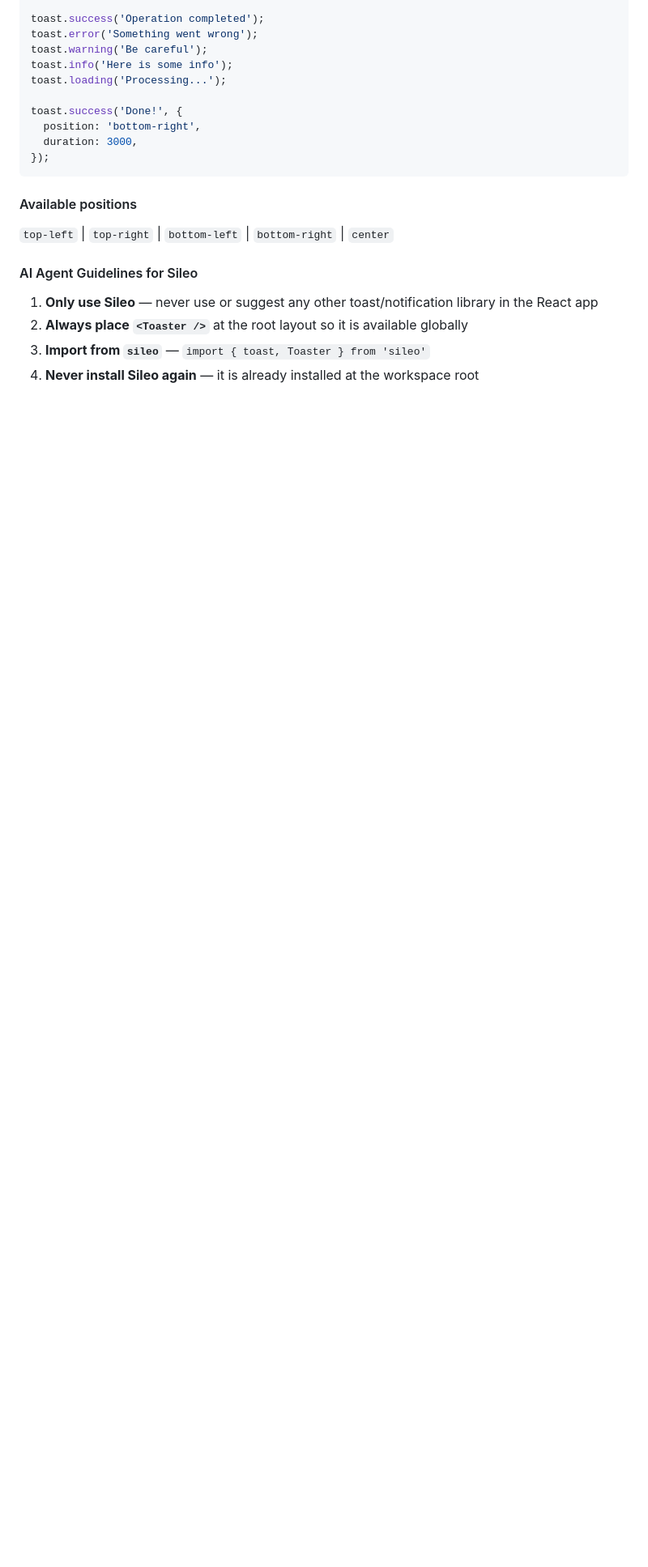
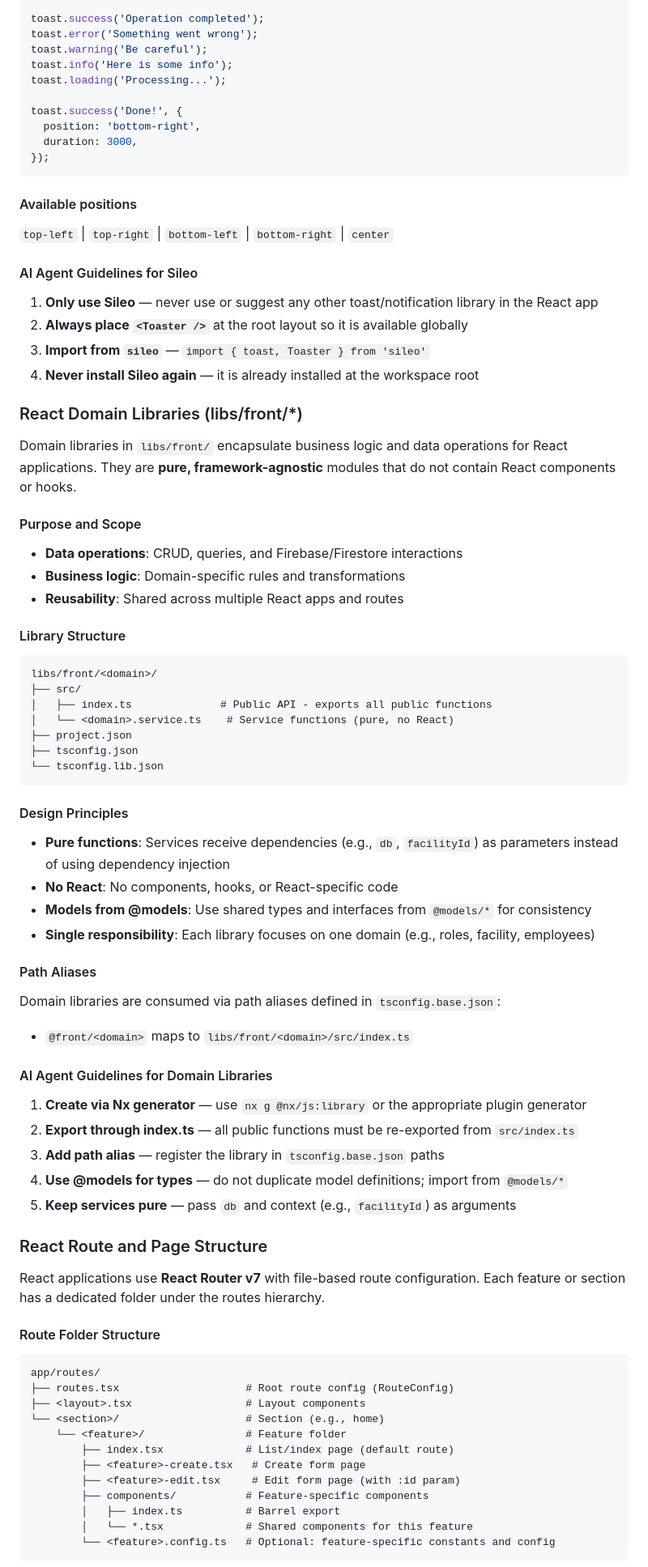
Before and after one commit to j0s3v4rg4s/norseus, a Markdown page: AGENTS.md, the part around one of its changes. Shown at 81% size. GitHub-like rendering; blank space fills up the shorter version.

Commit message:
feat: expand React domain libraries documentation and structure

````diff
--- a/AGENTS.md
+++ b/AGENTS.md
@@ -292,3 +294,67 @@ toast.success('Done!', {
 3. **Import from `sileo`** — `import { toast, Toaster } from 'sileo'`
 4. **Never install Sileo again** — it is already installed at the workspace root
 
+### React Domain Libraries (libs/front/*)
+
+Domain libraries in `libs/front/` encapsulate business logic and data operations for React applications. They are **pure, framework-agnostic** modules that do not contain React components or hooks.
+
+#### Purpose and Scope
+
+- **Data operations**: CRUD, queries, and Firebase/Firestore interactions
+- **Business logic**: Domain-specific rules and transformations
+- **Reusability**: Shared across multiple React apps and routes
+
+#### Library Structure
+
+```
+libs/front/<domain>/
+├── src/
+│   ├── index.ts              # Public API - exports all public functions
+│   └── <domain>.service.ts    # Service functions (pure, no React)
+├── project.json
+├── tsconfig.json
+└── tsconfig.lib.json
+```
+
+#### Design Principles
+
+- **Pure functions**: Services receive dependencies (e.g., `db`, `facilityId`) as parameters instead of using dependency injection
+- **No React**: No components, hooks, or React-specific code
+- **Models from @models**: Use shared types and interfaces from `@models/*` for consistency
+- **Single responsibility**: Each library focuses on one domain (e.g., roles, facility, employees)
+
+#### Path Aliases
+
+Domain libraries are consumed via path aliases defined in `tsconfig.base.json`:
+
+- `@front/<domain>` maps to `libs/front/<domain>/src/index.ts`
+
+#### AI Agent Guidelines for Domain Libraries
+
+1. **Create via Nx generator** — use `nx g @nx/js:library` or the appropriate plugin generator
+2. **Export through index.ts** — all public functions must be re-exported from `src/index.ts`
+3. **Add path alias** — register the library in `tsconfig.base.json` paths
+4. **Use @models for types** — do not duplicate model definitions; import from `@models/*`
+5. **Keep services pure** — pass `db` and context (e.g., `facilityId`) as arguments
+
+### React Route and Page Structure
+
+React applications use **React Router v7** with file-based route configuration. Each feature or section has a dedicated folder under the routes hierarchy.
+
+#### Route Folder Structure
+
+```
+app/routes/
+├── routes.tsx                    # Root route config (RouteConfig)
+├── <layout>.tsx                  # Layout components
+└── <section>/                    # Section (e.g., home)
+    └── <feature>/                # Feature folder
+        ├── index.tsx             # List/index page (default route)
+        ├── <feature>-create.tsx   # Create form page
+        ├── <feature>-edit.tsx     # Edit form page (with :id param)
+        ├── components/           # Feature-specific components
+        │   ├── index.ts          # Barrel export
+        │   └── *.tsx             # Shared components for this feature
+        └── <feature>.config.ts   # Optional: feature-specific constants and config
+```
+
````
Also changed, not shown: other parts of AGENTS.md (+31 -0 lines).
